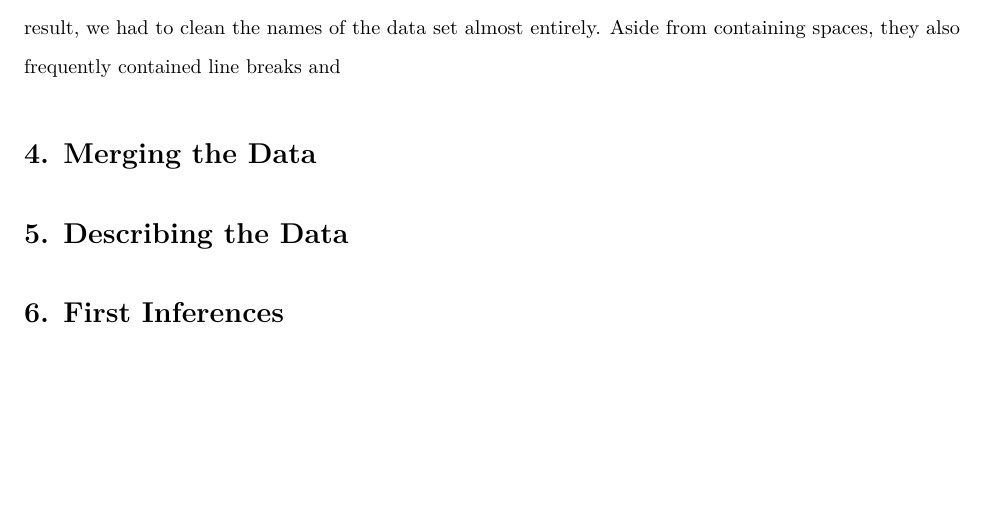
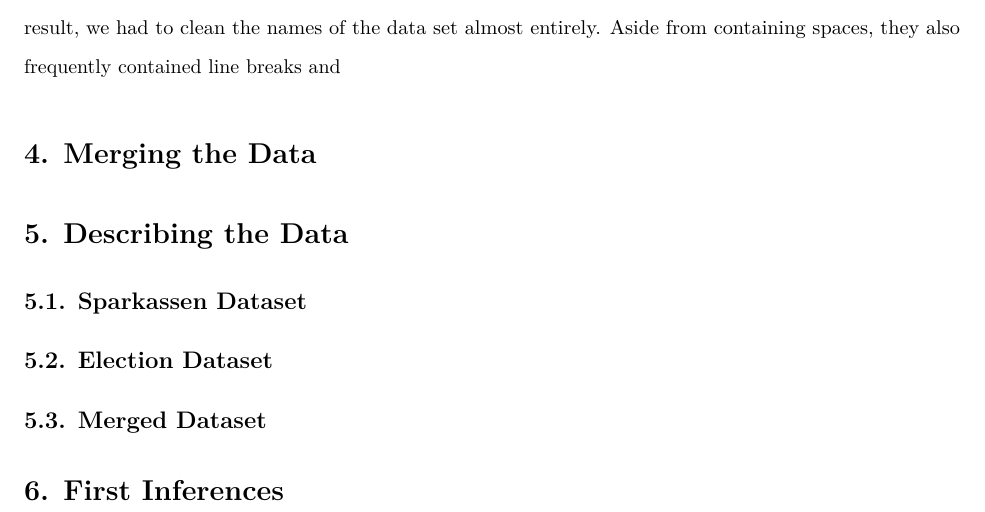
Before and after one commit to mberneaud/PairAssignment3, an R Markdown document (Pair_Assignment3.Rmd): part of page 3 of 3, cut so that both start at the same text, the shorter picture padded with empty space. Rendered offline with R 4.5, knitr and Pandoc, then LaTeX, with nearby package versions; some code elsewhere in the file could not run offline.

Commit message:
Update Write Up v0.2

```diff
--- a/Pair_Assignment3.Rmd
+++ b/Pair_Assignment3.Rmd
@@ -145,6 +145,12 @@ names(MayorElection)
 
 # 5. Describing the Data
 
+## 5.1. Sparkassen Dataset
+
+## 5.2. Election Dataset
+
+## 5.3. Merged Dataset
+
 # 6. First Inferences
 
 [^3]: This paper is based on and a part of a research project by Guillermo Rosas (Washington University in St. Louis; grosas@wustl.edu) and Jonas Markgraf (Hertie School of Governance; markgraf@hertie-school.org).
```
Also changed, not shown: Pair_Assignment3.Rmd (2 more changed lines).
